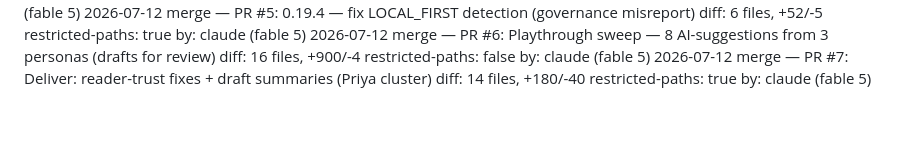
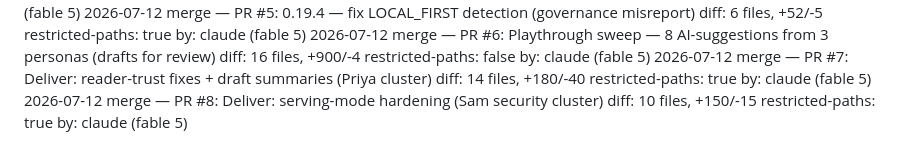
Before and after one commit to misabegovic/brain, a Markdown page: log/log.md, the part around the change. GitHub-like rendering; blank space fills up the shorter version.

Commit message:
Audit log: PR #8
Co-Authored-By: Claude Fable 5 <noreply@anthropic.com>
Claude-Session: https://claude.ai/code/session_018u9WC2gNsxuY7c5r2swnP8

```diff
--- a/log/log.md
+++ b/log/log.md
@@ -228,3 +228,7 @@
    diff: 14 files, +180/-40
    restricted-paths: true
    by: claude (fable 5)
+2026-07-12 merge — PR #8: Deliver: serving-mode hardening (Sam security cluster)
+   diff: 10 files, +150/-15
+   restricted-paths: true
+   by: claude (fable 5)
```
